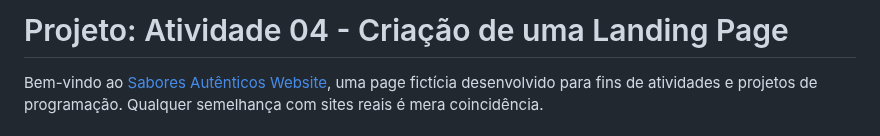
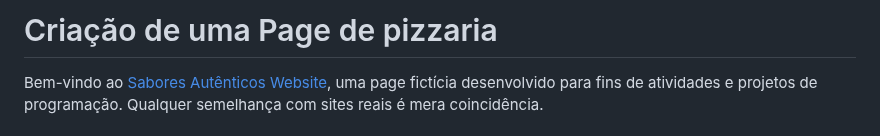
Before and after one commit to mauriciobrambila/pagina-modelo-pizzaria, a Markdown page: README.md, the part around the change. Rendered like a GitHub page.

```diff
--- a/README.md
+++ b/README.md
@@ -1,4 +1,4 @@
-# Projeto: Atividade 04 - Criação de uma Landing Page
+# Criação de uma Page de pizzaria
 
 Bem-vindo ao [Sabores Autênticos Website](https://landingpage-restaurante-three.vercel.app/), uma  page fictícia desenvolvido para fins de atividades e projetos de programação. Qualquer semelhança com sites reais é mera coincidência.
 
```
